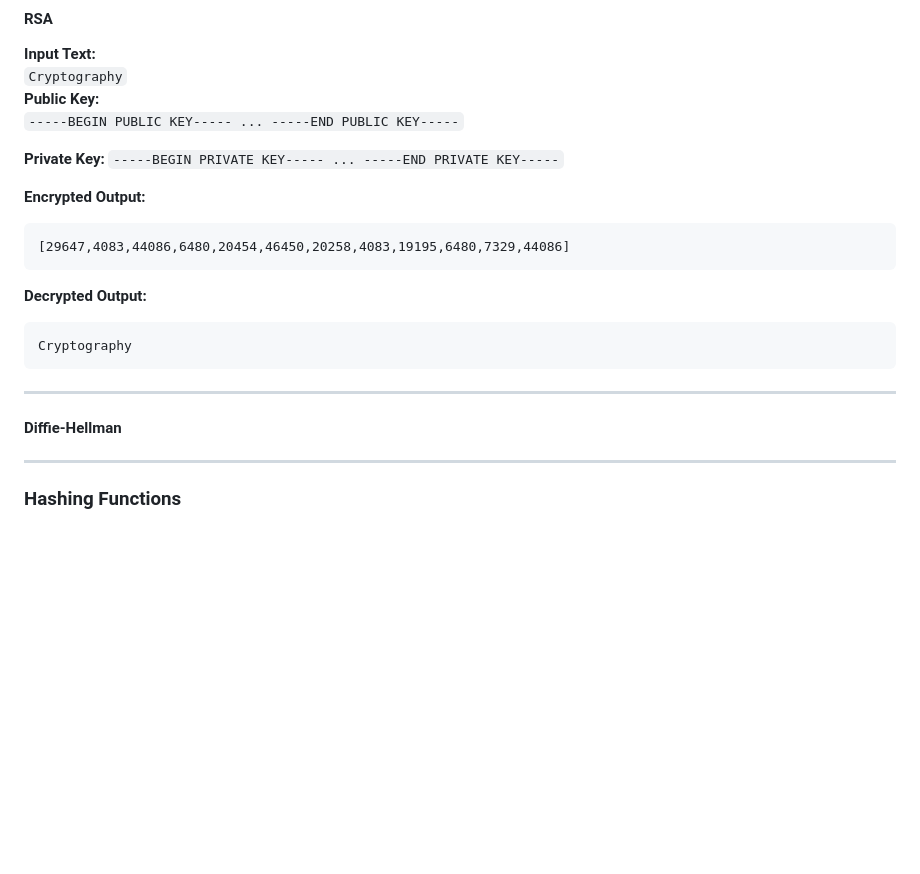
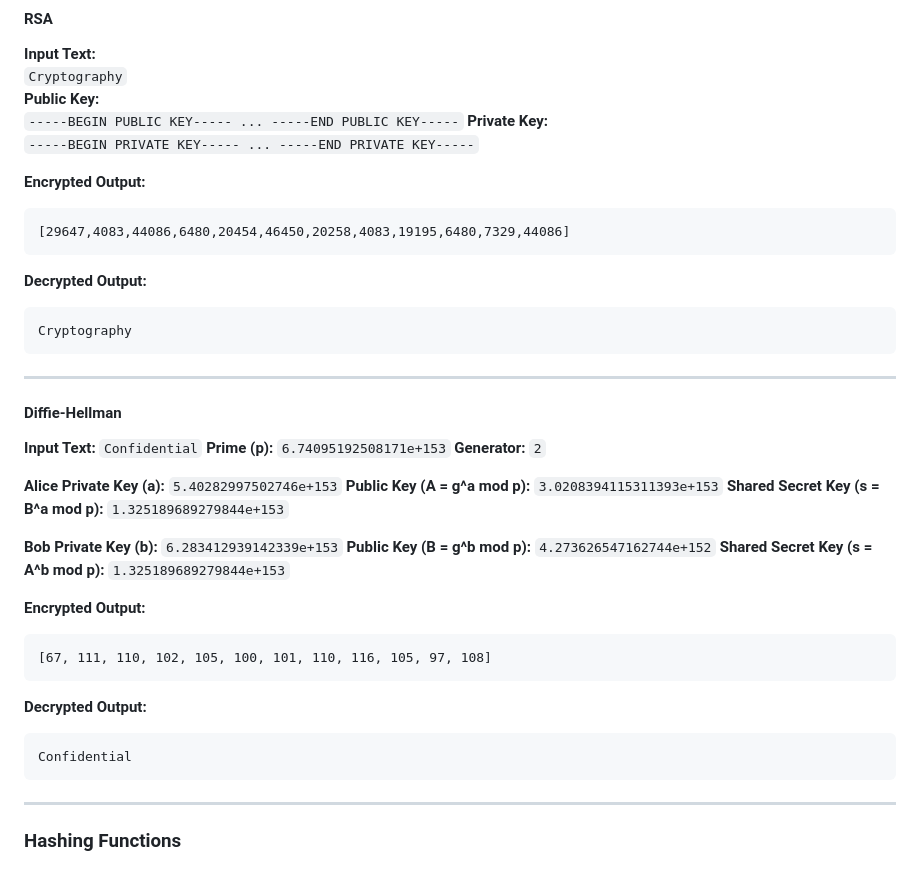
Before and after one commit to niwiisaaa/AC_GROUP6_Cryptographic-Application, a Markdown page: README.md, the part around the change. GitHub-like rendering; blank space fills up the shorter version.

````diff
--- a/README.md
+++ b/README.md
@@ -147,7 +147,6 @@ CRYPTOGRAPHY
 `Cryptography`
 **Public Key:**
 `-----BEGIN PUBLIC KEY----- ... -----END PUBLIC KEY-----`
-
 **Private Key:**
 `-----BEGIN PRIVATE KEY----- ... -----END PRIVATE KEY-----`
 
@@ -163,7 +162,37 @@ Cryptography
 
 #### Diffie-Hellman
 
+**Input Text:**
+`Confidential`
+**Prime (p):**
+`6.74095192508171e+153`
+**Generator:**
+`2`
 
+**Alice**
+**Private Key (a):**
+`5.40282997502746e+153`
+**Public Key (A = g^a mod p):**
+`3.0208394115311393e+153`
+**Shared Secret Key (s = B^a mod p):**
+`1.325189689279844e+153`
+
+**Bob**
+**Private Key (b):**
+`6.283412939142339e+153`
+**Public Key (B = g^b mod p):**
+`4.273626547162744e+152`
+**Shared Secret Key (s = A^b mod p):**
+`1.325189689279844e+153`
+
+**Encrypted Output:**
+```
+[67, 111, 110, 102, 105, 100, 101, 110, 116, 105, 97, 108]
+```
+**Decrypted Output:**
+```
+Confidential
+```
 ---
 
 ### Hashing Functions
````
